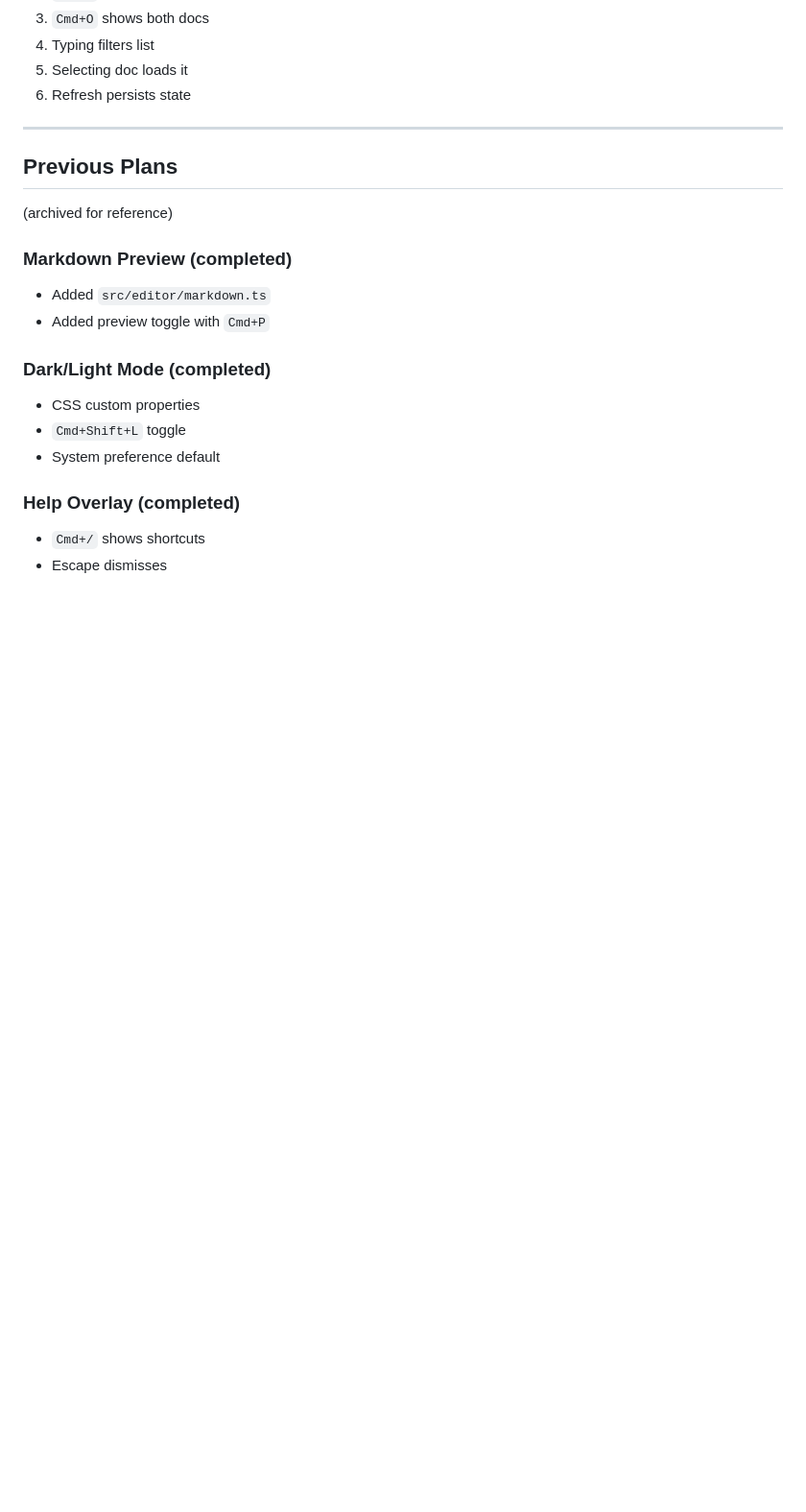
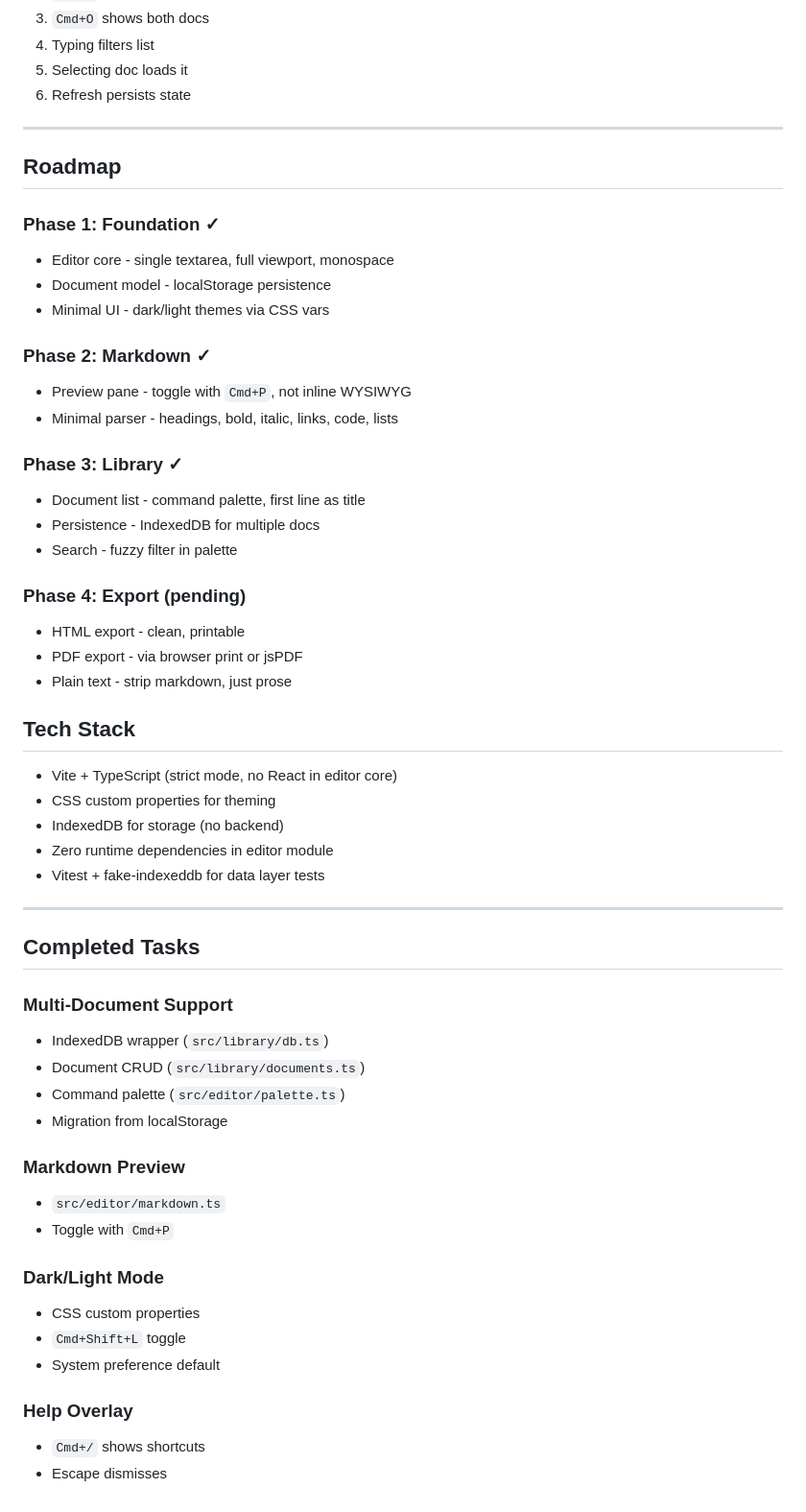
Before and after one commit to ctbedford/loomcommander, a Markdown page: minwrite/scratch/plan.md, the part around the change. Shown at 96% size. GitHub-like rendering; blank space fills up the shorter version.

Commit message:
Restore roadmap to plan.md with Phase 4 pending

```diff
--- a/minwrite/scratch/plan.md
+++ b/minwrite/scratch/plan.md
@@ -123,18 +123,53 @@ cd minwrite && npm run build && npm run dev
 
 ---
 
-## Previous Plans
-(archived for reference)
+## Roadmap
 
-### Markdown Preview (completed)
-- Added `src/editor/markdown.ts`
-- Added preview toggle with `Cmd+P`
+### Phase 1: Foundation ✓
+- Editor core - single textarea, full viewport, monospace
+- Document model - localStorage persistence
+- Minimal UI - dark/light themes via CSS vars
 
-### Dark/Light Mode (completed)
+### Phase 2: Markdown ✓
+- Preview pane - toggle with `Cmd+P`, not inline WYSIWYG
+- Minimal parser - headings, bold, italic, links, code, lists
+
+### Phase 3: Library ✓
+- Document list - command palette, first line as title
+- Persistence - IndexedDB for multiple docs
+- Search - fuzzy filter in palette
+
+### Phase 4: Export (pending)
+- HTML export - clean, printable
+- PDF export - via browser print or jsPDF
+- Plain text - strip markdown, just prose
+
+## Tech Stack
+- Vite + TypeScript (strict mode, no React in editor core)
+- CSS custom properties for theming
+- IndexedDB for storage (no backend)
+- Zero runtime dependencies in editor module
+- Vitest + fake-indexeddb for data layer tests
+
+---
+
+## Completed Tasks
+
+### Multi-Document Support
+- IndexedDB wrapper (`src/library/db.ts`)
+- Document CRUD (`src/library/documents.ts`)
+- Command palette (`src/editor/palette.ts`)
+- Migration from localStorage
+
+### Markdown Preview
+- `src/editor/markdown.ts`
+- Toggle with `Cmd+P`
+
+### Dark/Light Mode
 - CSS custom properties
 - `Cmd+Shift+L` toggle
 - System preference default
 
-### Help Overlay (completed)
+### Help Overlay
 - `Cmd+/` shows shortcuts
 - Escape dismisses
```
